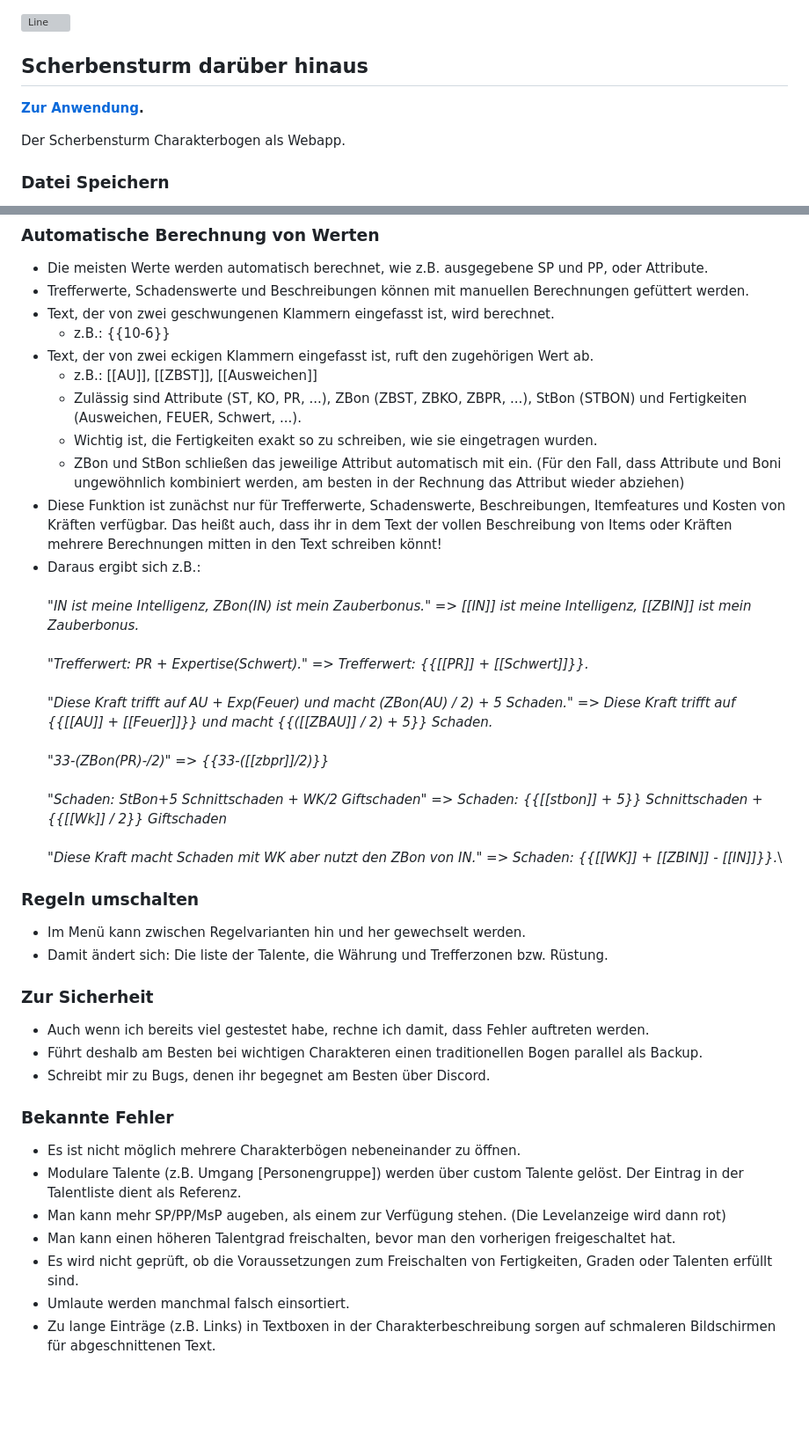
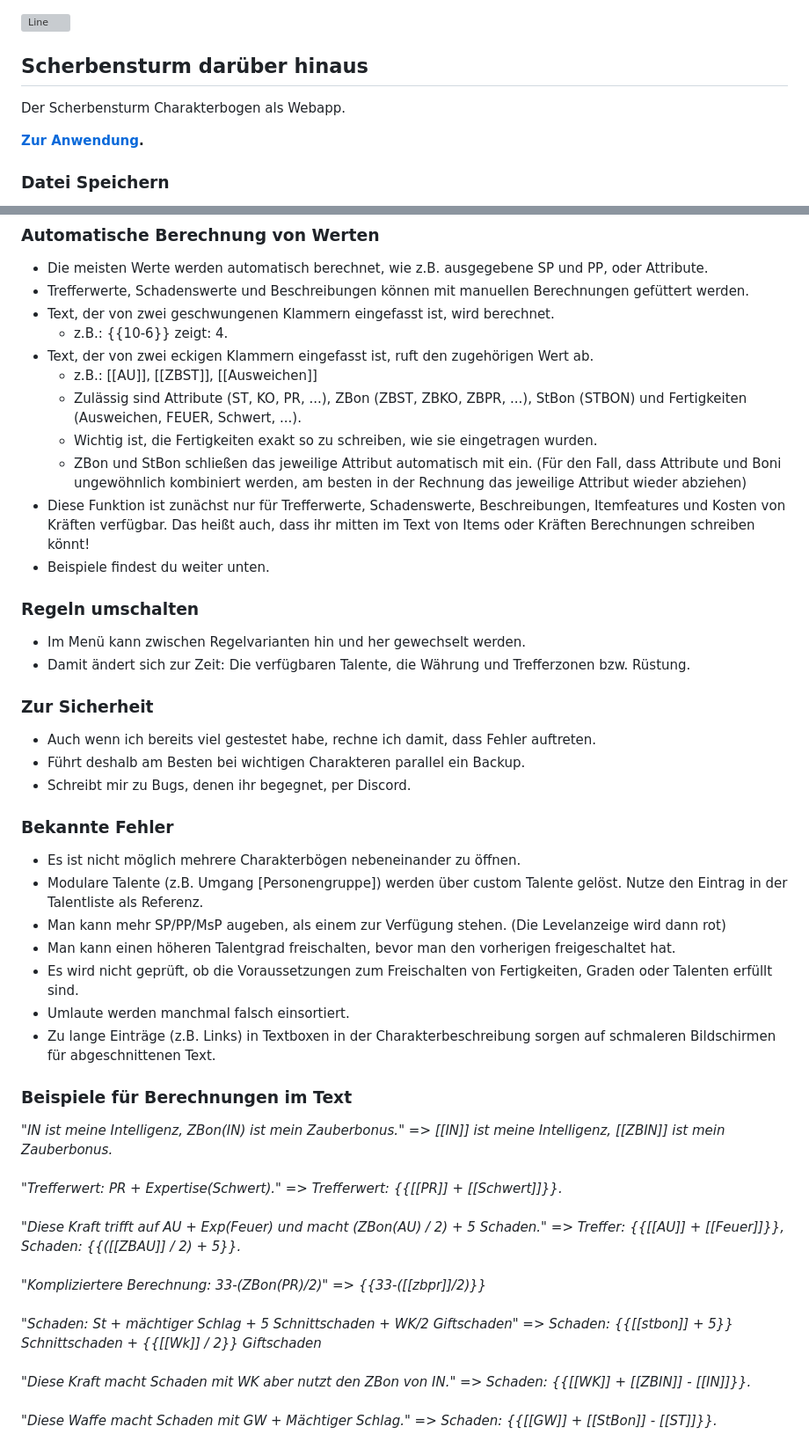
Before and after one commit to Tortilla737/ScherbensturmWebApp, a Markdown page: README.md, 2 parts joined by grey strips. Shown at 88% size. GitHub-like rendering; blank space fills up the shorter version; grey boxes are pictures that could not be loaded.

```diff
--- a/README.md
+++ b/README.md
@@ -2,9 +2,9 @@
 
 ## Scherbensturm darüber hinaus
 
+Der Scherbensturm Charakterbogen als Webapp.
+
 **[Zur Anwendung](https://tortilla737.github.io/ScherbensturmWebApp/).**
-
-Der Scherbensturm Charakterbogen als Webapp.
 
 ### Datei Speichern
 - Die Seite speichert den aktuellen Bogen automatisch im Browser-Cashe.
@@ -27,41 +27,44 @@ Der Scherbensturm Charakterbogen als Webapp.
 - Die meisten Werte werden automatisch berechnet, wie z.B. ausgegebene SP und PP, oder Attribute.
 - Trefferwerte, Schadenswerte und Beschreibungen können mit manuellen Berechnungen gefüttert werden.
 - Text, der von zwei geschwungenen Klammern eingefasst ist, wird berechnet.
-  - z.B.: {{10-6}}
+  - z.B.: {{10-6}} zeigt: 4.
 - Text, der von zwei eckigen Klammern eingefasst ist, ruft den zugehörigen Wert ab.
   - z.B.: \[\[AU\]\], \[\[ZBST\]\], \[\[Ausweichen\]\]
   - Zulässig sind Attribute (ST, KO, PR, ...), ZBon (ZBST, ZBKO, ZBPR, ...), StBon (STBON) und Fertigkeiten (Ausweichen, FEUER, Schwert, ...).
   - Wichtig ist, die Fertigkeiten exakt so zu schreiben, wie sie eingetragen wurden.
-  - ZBon und StBon schließen das jeweilige Attribut automatisch mit ein. (Für den Fall, dass Attribute und Boni ungewöhnlich kombiniert werden, am besten in der Rechnung das Attribut wieder abziehen)
-- Diese Funktion ist zunächst nur für Trefferwerte, Schadenswerte, Beschreibungen, Itemfeatures und Kosten von Kräften verfügbar. Das heißt auch, dass ihr in dem Text der vollen Beschreibung von Items oder Kräften mehrere Berechnungen mitten in den Text schreiben könnt!
-- Daraus ergibt sich z.B.:\
-\
-*"IN ist meine Intelligenz, ZBon(IN) ist mein Zauberbonus."* => *\[\[IN\]\] ist meine Intelligenz, \[\[ZBIN\]\] ist mein Zauberbonus.*\
-\
-*"Trefferwert: PR + Expertise(Schwert)."* => *Trefferwert: {{\[\[PR\]\] + \[\[Schwert\]\]}}.*\
-\
-*"Diese Kraft trifft auf AU + Exp(Feuer) und macht (ZBon(AU) / 2) + 5 Schaden."* => *Diese Kraft trifft auf {{\[\[AU\]\] + \[\[Feuer\]\]}} und macht {{(\[\[ZBAU\]\] / 2) + 5}} Schaden.*\
-\
-*"33-(ZBon(PR)-/2)"* => *{{33-(\[\[zbpr\]\]/2)}}*\
-\
-*"Schaden: StBon+5 Schnittschaden + WK/2 Giftschaden"* => *Schaden: {{\[\[stbon\]\] + 5}} Schnittschaden + {{\[\[Wk\]\] / 2}} Giftschaden*\
-\
-*"Diese Kraft macht Schaden mit WK aber nutzt den ZBon von IN."* => *Schaden: {{\[\[WK\]\] + \[\[ZBIN\]\] - \[\[IN\]\]}}.*\
+  - ZBon und StBon schließen das jeweilige Attribut automatisch mit ein. (Für den Fall, dass Attribute und Boni ungewöhnlich kombiniert werden, am besten in der Rechnung das jeweilige Attribut wieder abziehen)
+- Diese Funktion ist zunächst nur für Trefferwerte, Schadenswerte, Beschreibungen, Itemfeatures und Kosten von Kräften verfügbar. Das heißt auch, dass ihr mitten im Text von Items oder Kräften Berechnungen schreiben könnt!
+- Beispiele findest du weiter unten.
 
 ### Regeln umschalten
 - Im Menü kann zwischen Regelvarianten hin und her gewechselt werden.
-- Damit ändert sich: Die liste der Talente, die Währung und Trefferzonen bzw. Rüstung.
+- Damit ändert sich zur Zeit: Die verfügbaren Talente, die Währung und Trefferzonen bzw. Rüstung.
 
 ### Zur Sicherheit
-- Auch wenn ich bereits viel gestestet habe, rechne ich damit, dass Fehler auftreten werden.
-- Führt deshalb am Besten bei wichtigen Charakteren einen traditionellen Bogen parallel als Backup.
-- Schreibt mir zu Bugs, denen ihr begegnet am Besten über Discord.
+- Auch wenn ich bereits viel gestestet habe, rechne ich damit, dass Fehler auftreten.
+- Führt deshalb am Besten bei wichtigen Charakteren parallel ein Backup.
+- Schreibt mir zu Bugs, denen ihr begegnet, per Discord.
 
 ### Bekannte Fehler
 - Es ist nicht möglich mehrere Charakterbögen nebeneinander zu öffnen.
-- Modulare Talente (z.B. Umgang \[Personengruppe\]) werden über custom Talente gelöst. Der Eintrag in der Talentliste dient als Referenz.
+- Modulare Talente (z.B. Umgang \[Personengruppe\]) werden über custom Talente gelöst. Nutze den Eintrag in der Talentliste als Referenz.
 - Man kann mehr SP/PP/MsP augeben, als einem zur Verfügung stehen. (Die Levelanzeige wird dann rot)
 - Man kann einen höheren Talentgrad freischalten, bevor man den vorherigen freigeschaltet hat.
 - Es wird nicht geprüft, ob die Voraussetzungen zum Freischalten von Fertigkeiten, Graden oder Talenten erfüllt sind.
 - Umlaute werden manchmal falsch einsortiert.
 - Zu lange Einträge (z.B. Links) in Textboxen in der Charakterbeschreibung sorgen auf schmaleren Bildschirmen für abgeschnittenen Text.
+
+### Beispiele für Berechnungen im Text
+*"IN ist meine Intelligenz, ZBon(IN) ist mein Zauberbonus."* => *\[\[IN\]\] ist meine Intelligenz, \[\[ZBIN\]\] ist mein Zauberbonus.*\
+\
+*"Trefferwert: PR + Expertise(Schwert)."* => *Trefferwert: {{\[\[PR\]\] + \[\[Schwert\]\]}}.*\
+\
+*"Diese Kraft trifft auf AU + Exp(Feuer) und macht (ZBon(AU) / 2) + 5 Schaden."* => *Treffer: {{\[\[AU\]\] + \[\[Feuer\]\]}}, Schaden: {{(\[\[ZBAU\]\] / 2) + 5}}.*\
+\
+*"Kompliziertere Berechnung: 33-(ZBon(PR)/2)"* => *{{33-(\[\[zbpr\]\]/2)}}*\
+\
+*"Schaden: St + mächtiger Schlag + 5 Schnittschaden + WK/2 Giftschaden"* => *Schaden: {{\[\[stbon\]\] + 5}} Schnittschaden + {{\[\[Wk\]\] / 2}} Giftschaden*\
+\
+*"Diese Kraft macht Schaden mit WK aber nutzt den ZBon von IN."* => *Schaden: {{\[\[WK\]\] + \[\[ZBIN\]\] - \[\[IN\]\]}}.*\
+\
+*"Diese Waffe macht Schaden mit GW + Mächtiger Schlag."* => *Schaden: {{\[\[GW\]\] + \[\[StBon\]\] - \[\[ST\]\]}}.*
```
